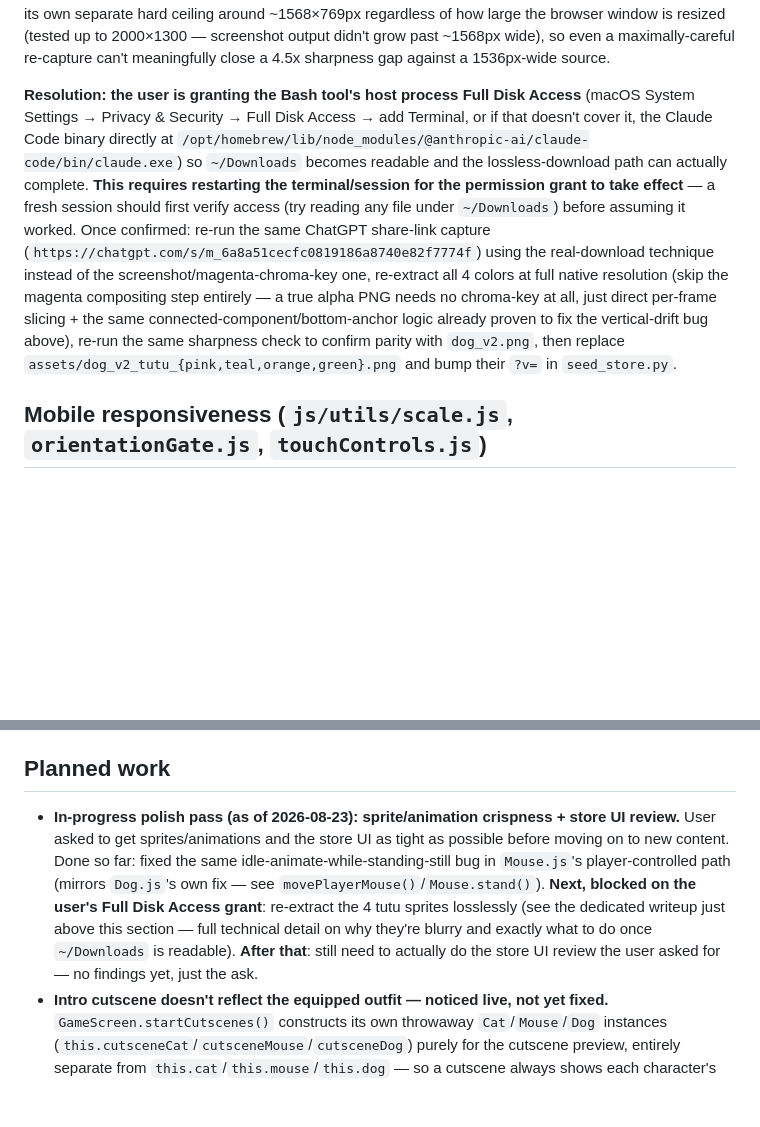
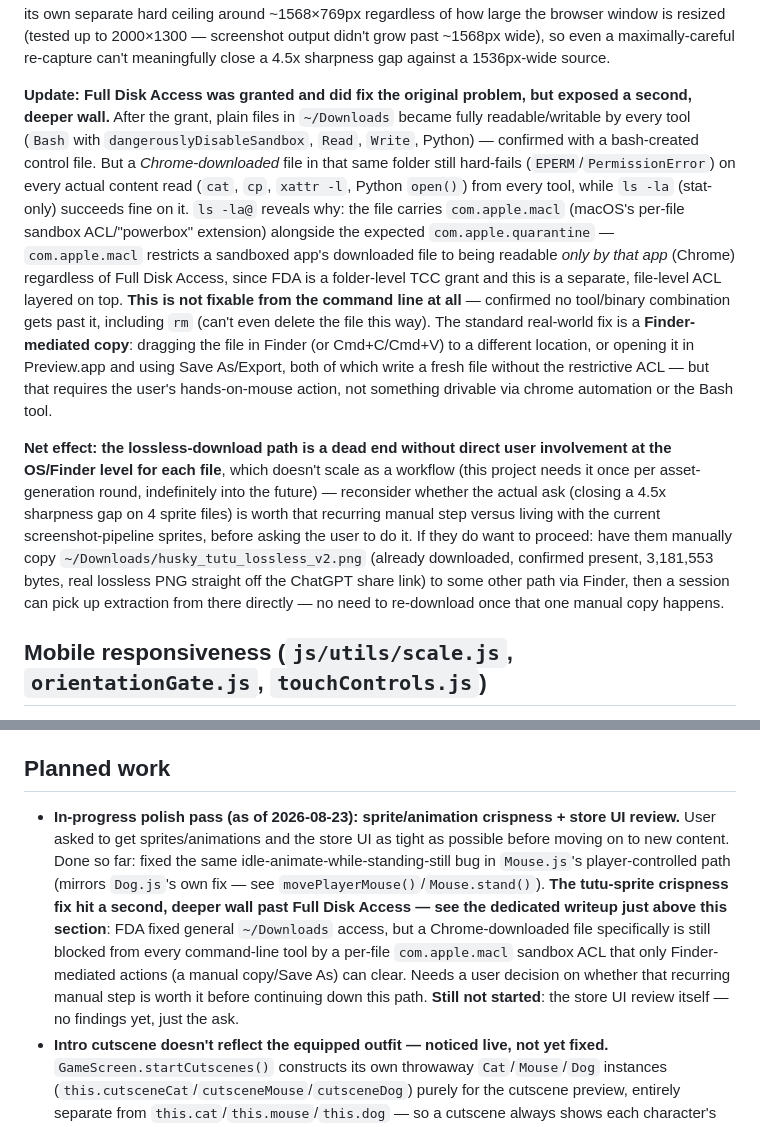
Before and after one commit to sprelewicz2441/kat_trap, a Markdown page: CLAUDE.md, 2 parts joined by grey strips. Rendered like a GitHub page; blank space fills up the shorter version.

Commit message:
Document the com.apple.macl wall found past Full Disk Access
FDA fixed general ~/Downloads access (confirmed with a bash-created
control file), but a Chrome-downloaded file specifically still fails
every content read (cat/cp/xattr/Python open()) from every tool, while
stat succeeds. ls -la@ shows why: com.apple.macl, a per-file sandbox ACL
restricting the file to the downloading app (Chrome) regardless of
folder-level Full Disk Access. Not fixable from the command line at all
(confirmed rm fails too) - only a Finder-mediated copy/Save As clears it.

```diff
--- a/CLAUDE.md
+++ b/CLAUDE.md
@@ -272,7 +272,9 @@ Each color's 5 extracted frames were resized to `dog_v2.png`'s native 473×296 p
 
 **Fix in progress, blocked on a real OS permission wall, not a code problem.** Tried getting a genuine lossless PNG out of the browser this time (`canvas.toBlob('image/png')` + a real `<a download>` click, rather than a screenshot) — the blob itself was created fine (3.18MB, full 1536×1024), but reading it back afterward failed everywhere: `Read`, and `Bash` even with `dangerouslyDisableSandbox: true`, both throw `EPERM: operation not permitted` on anything under `~/Downloads` — a macOS TCC (Transparency, Consent and Control) restriction on the actual OS process running the tool, not a sandbox flag this project or the harness controls. Confirmed no other viable exfiltration path exists either: the JS-eval return channel still hard-blocks base64/long-string data (see above), and the browser screenshot tool has its own separate hard ceiling around ~1568×769px regardless of how large the browser window is resized (tested up to 2000×1300 — screenshot output didn't grow past ~1568px wide), so even a maximally-careful re-capture can't meaningfully close a 4.5x sharpness gap against a 1536px-wide source.
 
-**Resolution: the user is granting the Bash tool's host process Full Disk Access** (macOS System Settings → Privacy & Security → Full Disk Access → add Terminal, or if that doesn't cover it, the Claude Code binary directly at `/opt/homebrew/lib/node_modules/@anthropic-ai/claude-code/bin/claude.exe`) so `~/Downloads` becomes readable and the lossless-download path can actually complete. **This requires restarting the terminal/session for the permission grant to take effect** — a fresh session should first verify access (try reading any file under `~/Downloads`) before assuming it worked. Once confirmed: re-run the same ChatGPT share-link capture (`https://chatgpt.com/s/m_6a8a51cecfc0819186a8740e82f7774f`) using the real-download technique instead of the screenshot/magenta-chroma-key one, re-extract all 4 colors at full native resolution (skip the magenta compositing step entirely — a true alpha PNG needs no chroma-key at all, just direct per-frame slicing + the same connected-component/bottom-anchor logic already proven to fix the vertical-drift bug above), re-run the same sharpness check to confirm parity with `dog_v2.png`, then replace `assets/dog_v2_tutu_{pink,teal,orange,green}.png` and bump their `?v=` in `seed_store.py`.
+**Update: Full Disk Access was granted and did fix the original problem, but exposed a second, deeper wall.** After the grant, plain files in `~/Downloads` became fully readable/writable by every tool (`Bash` with `dangerouslyDisableSandbox`, `Read`, `Write`, Python) — confirmed with a bash-created control file. But a *Chrome-downloaded* file in that same folder still hard-fails (`EPERM`/`PermissionError`) on every actual content read (`cat`, `cp`, `xattr -l`, Python `open()`) from every tool, while `ls -la` (stat-only) succeeds fine on it. `ls -la@` reveals why: the file carries `com.apple.macl` (macOS's per-file sandbox ACL/"powerbox" extension) alongside the expected `com.apple.quarantine` — `com.apple.macl` restricts a sandboxed app's downloaded file to being readable *only by that app* (Chrome) regardless of Full Disk Access, since FDA is a folder-level TCC grant and this is a separate, file-level ACL layered on top. **This is not fixable from the command line at all** — confirmed no tool/binary combination gets past it, including `rm` (can't even delete the file this way). The standard real-world fix is a **Finder-mediated copy**: dragging the file in Finder (or Cmd+C/Cmd+V) to a different location, or opening it in Preview.app and using Save As/Export, both of which write a fresh file without the restrictive ACL — but that requires the user's hands-on-mouse action, not something drivable via chrome automation or the Bash tool.
+
+**Net effect: the lossless-download path is a dead end without direct user involvement at the OS/Finder level for each file**, which doesn't scale as a workflow (this project needs it once per asset-generation round, indefinitely into the future) — reconsider whether the actual ask (closing a 4.5x sharpness gap on 4 sprite files) is worth that recurring manual step versus living with the current screenshot-pipeline sprites, before asking the user to do it. If they do want to proceed: have them manually copy `~/Downloads/husky_tutu_lossless_v2.png` (already downloaded, confirmed present, 3,181,553 bytes, real lossless PNG straight off the ChatGPT share link) to some other path via Finder, then a session can pick up extraction from there directly — no need to re-download once that one manual copy happens.
 
 ## Mobile responsiveness (`js/utils/scale.js`, `orientationGate.js`, `touchControls.js`)
 Milestone-scope mobile support: the game requires landscape (a full-screen gate blocks portrait) rather than reworking layout for both orientations, but *within* landscape it scales correctly at any canvas size — every size in the game (furniture scale, wall thickness, character size/speed, floor tile size, UI chrome) used to be a fixed pixel value tuned against a desktop-sized canvas, which broke badly on a narrow mobile canvas (a single stove alone ate ~40% of board height on a 350px-wide canvas).
@@ -325,7 +327,7 @@ The LED is a live mouse-escape-danger meter. `GameScreen.updateEscapeDangerIndic
 - **White box on initial load (fixed) — root cause was a script/stylesheet ordering rule, not just the canvas's own CSS.** Two things compounded: (1) `<canvas class="bg-white">` showed a stark white box against the dark body background for anything left unpainted; (2) `<script type="module">` doesn't execute until every preceding stylesheet finishes loading, and Tailwind's CDN `<link>` was a 2.9MB uncompressed stylesheet — slow enough on mobile to stall the entire game boot. Fixed with `async` on the script tag (which doesn't wait for stylesheets, unlike plain `type="module"`) and dropping `bg-white` from the canvas. `async` also meant `main.js`'s top-level `document.getElementById('gameCanvas')` could theoretically run before `<body>` exists, so `main.js` now wraps init in a `document.readyState` check rather than assuming parse order.
 
 ## Planned work
-- **In-progress polish pass (as of 2026-08-23): sprite/animation crispness + store UI review.** User asked to get sprites/animations and the store UI as tight as possible before moving on to new content. Done so far: fixed the same idle-animate-while-standing-still bug in `Mouse.js`'s player-controlled path (mirrors `Dog.js`'s own fix — see `movePlayerMouse()`/`Mouse.stand()`). **Next, blocked on the user's Full Disk Access grant**: re-extract the 4 tutu sprites losslessly (see the dedicated writeup just above this section — full technical detail on why they're blurry and exactly what to do once `~/Downloads` is readable). **After that**: still need to actually do the store UI review the user asked for — no findings yet, just the ask.
+- **In-progress polish pass (as of 2026-08-23): sprite/animation crispness + store UI review.** User asked to get sprites/animations and the store UI as tight as possible before moving on to new content. Done so far: fixed the same idle-animate-while-standing-still bug in `Mouse.js`'s player-controlled path (mirrors `Dog.js`'s own fix — see `movePlayerMouse()`/`Mouse.stand()`). **The tutu-sprite crispness fix hit a second, deeper wall past Full Disk Access — see the dedicated writeup just above this section**: FDA fixed general `~/Downloads` access, but a Chrome-downloaded file specifically is still blocked from every command-line tool by a per-file `com.apple.macl` sandbox ACL that only Finder-mediated actions (a manual copy/Save As) can clear. Needs a user decision on whether that recurring manual step is worth it before continuing down this path. **Still not started**: the store UI review itself — no findings yet, just the ask.
 - **Intro cutscene doesn't reflect the equipped outfit — noticed live, not yet fixed.** `GameScreen.startCutscenes()` constructs its own throwaway `Cat`/`Mouse`/`Dog` instances (`this.cutsceneCat`/`cutsceneMouse`/`cutsceneDog`) purely for the cutscene preview, entirely separate from `this.cat`/`this.mouse`/`this.dog` — so a cutscene always shows each character's plain default look regardless of what's actually equipped (confirmed live: Dummy's "meet the dog" cutscene showed the default purple-tutu `dog_v2.png` even with a teal tutu equipped and showing correctly everywhere else — Character Select, in-game, the store pedestal). Fix direction: either pass `equippedOutfits` into `startCutscenes()` and set each preview entity's `spriteSheet.src` via `getSpriteSrc()` before constructing the `Cutscene`, or fetch it the same way `GameScreen.init()` already does per-character.
 - **Backend outage currently blocks the game entirely — needs graceful degradation.** `SetupScreen.js`'s "Play Now" click handler awaits `kathrynQuickLogin()` (`js/utils/api.js`) and only calls `proceedToCharacterSelect()` on success; if `kpground-api` isn't reachable (confirmed live: a "Failed to fetch" network error), the player is stuck on the title screen and can never reach character select or gameplay at all. This is backwards from every other economy touchpoint in this game — `GameScreen`'s own wallet fetch, HUD, and store button all already degrade to "just don't show economy UI" when logged out or the API is unreachable (see Currency & economy system above), and the title screen should follow the same pattern: the API being down should never be fatal to the front end. Fix direction: let `kathrynQuickLogin()` failing still proceed to character select/gameplay (economy features simply staying hidden, same as any other logged-out session), rather than hard-blocking on it.
 - **"Dummy caught Mia!" dog-pauses-cat moment — shipped**, see "Dog-pauses-cat stun moment" above.
```
